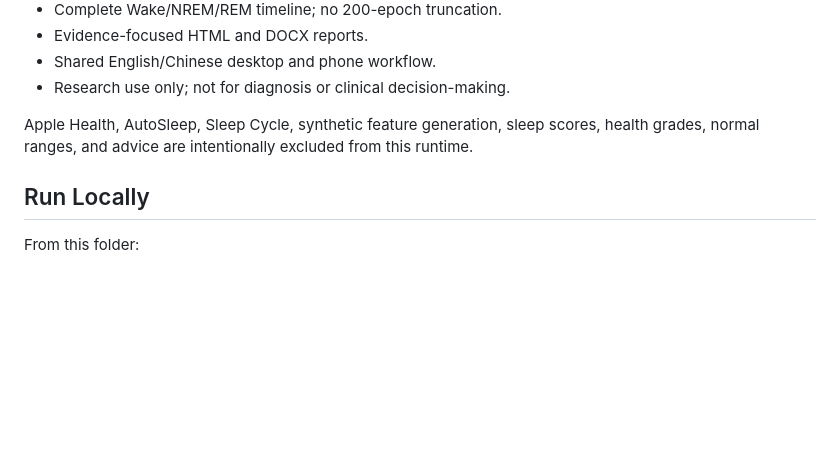
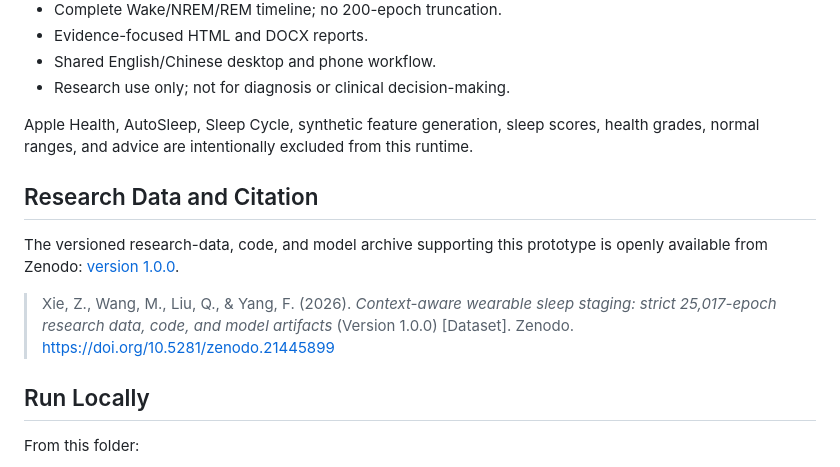
Before and after one commit to jisoocr7/sleep-web, a Markdown page: README.md, the part around one of its changes. Drawn GitHub-style; blank space fills up the shorter version.

Commit message:
docs: link published Zenodo dataset

```diff
--- a/README.md
+++ b/README.md
@@ -14,6 +16,12 @@ Independent local research prototype for deterministic three-class wearable slee
 - Research use only; not for diagnosis or clinical decision-making.
 
 Apple Health, AutoSleep, Sleep Cycle, synthetic feature generation, sleep scores, health grades, normal ranges, and advice are intentionally excluded from this runtime.
+
+## Research Data and Citation
+
+The versioned research-data, code, and model archive supporting this prototype is openly available from Zenodo: [version 1.0.0](https://doi.org/10.5281/zenodo.21445899).
+
+> Xie, Z., Wang, M., Liu, Q., & Yang, F. (2026). *Context-aware wearable sleep staging: strict 25,017-epoch research data, code, and model artifacts* (Version 1.0.0) [Dataset]. Zenodo. https://doi.org/10.5281/zenodo.21445899
 
 ## Run Locally
 
```
Also changed, not shown: other parts of README.md (+2 -0 lines).
